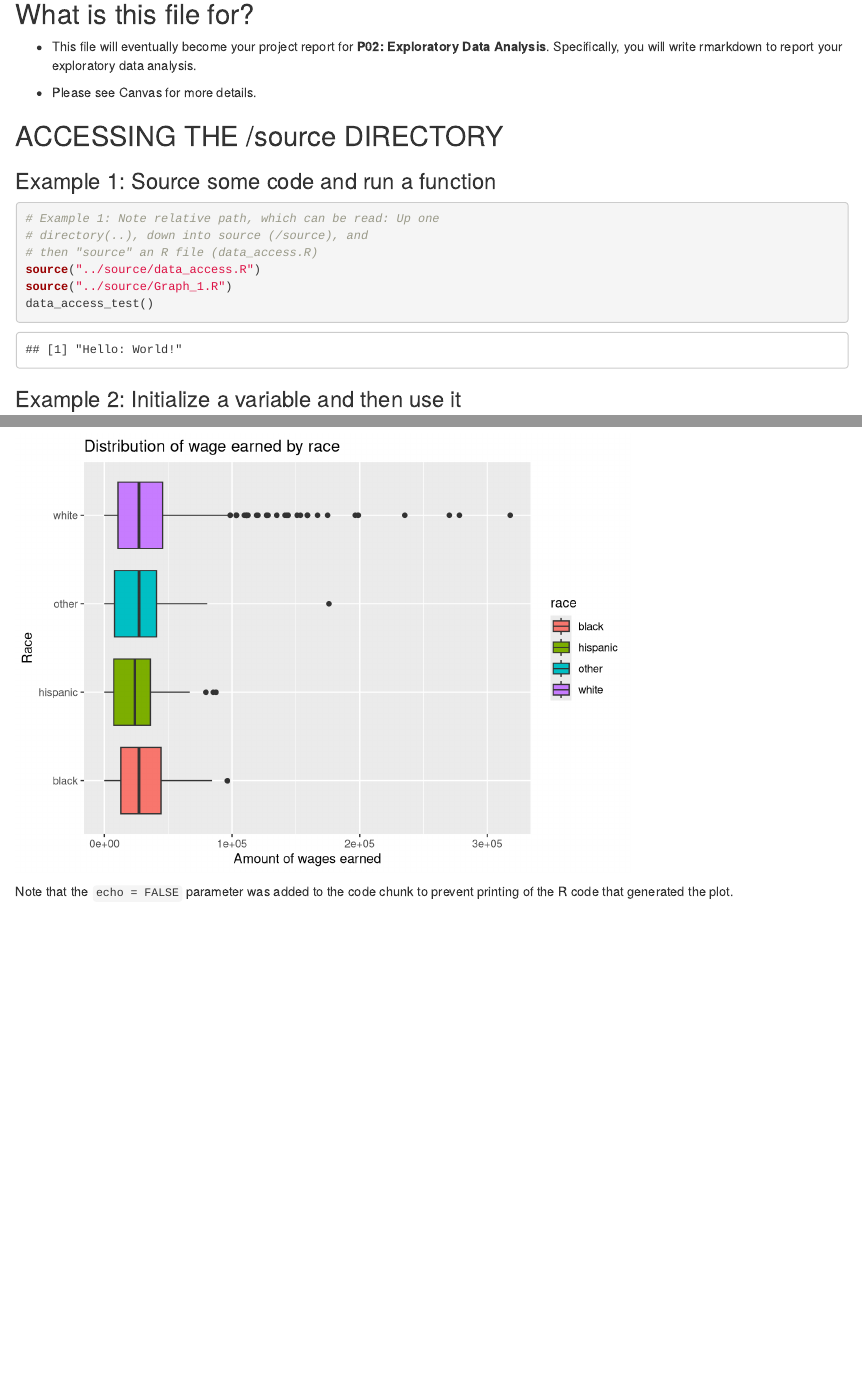
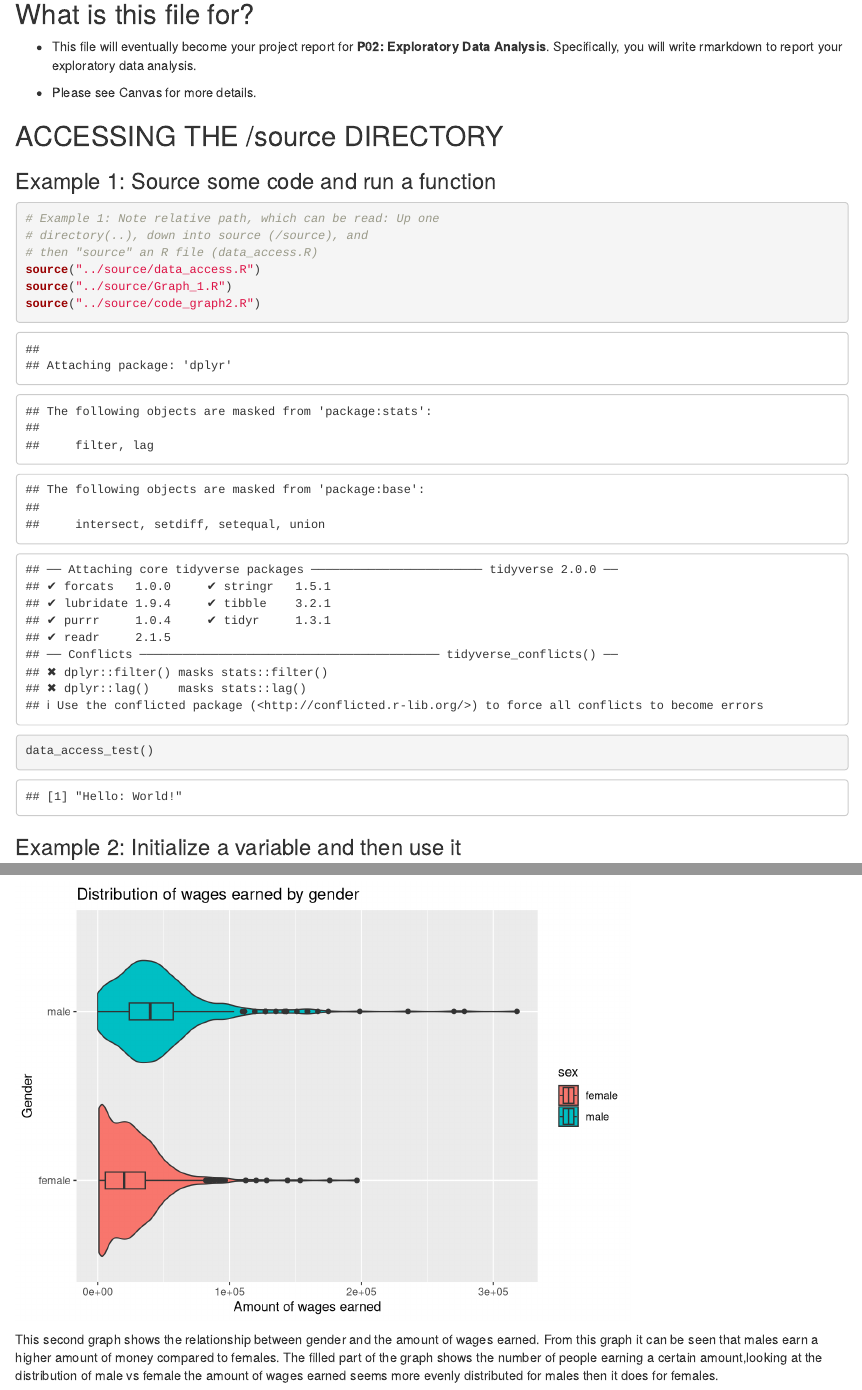
Before and after one commit to info-201a-wi22/final-project-starter-Trangtran62, an R Markdown document (docs/index.Rmd): the page in a window 1100 px wide, from 140 px down, and a second part further down, joined at a grey line. Rendered offline with R 4.5, knitr and Pandoc, with nearby package versions.

Commit message:
rendered graph2

````diff
--- a/docs/index.Rmd
+++ b/docs/index.Rmd
@@ -23,6 +23,7 @@ knitr::opts_chunk$set(echo = TRUE)
 # then "source" an R file (data_access.R)
 source("../source/data_access.R")
 source("../source/Graph_1.R")
+source("../source/code_graph2.R")
 data_access_test()
 ```
 
@@ -53,3 +54,9 @@ plot(graph1)
 ```
 
 Note that the `echo = FALSE` parameter was added to the code chunk to prevent printing of the R code that generated the plot.
+
+```{r graph2, echo=FALSE}
+plot(graph2)
+```
+
+This second graph shows the relationship between gender and the amount of wages earned. From this graph it can be seen that males earn a higher amount of money compared to females. The filled part of the graph shows the number of people earning a certain amount,looking at the distribution of male vs female the amount of wages earned seems more evenly distributed for males then it does for females.
````
Also changed, not shown: 1 other file.
